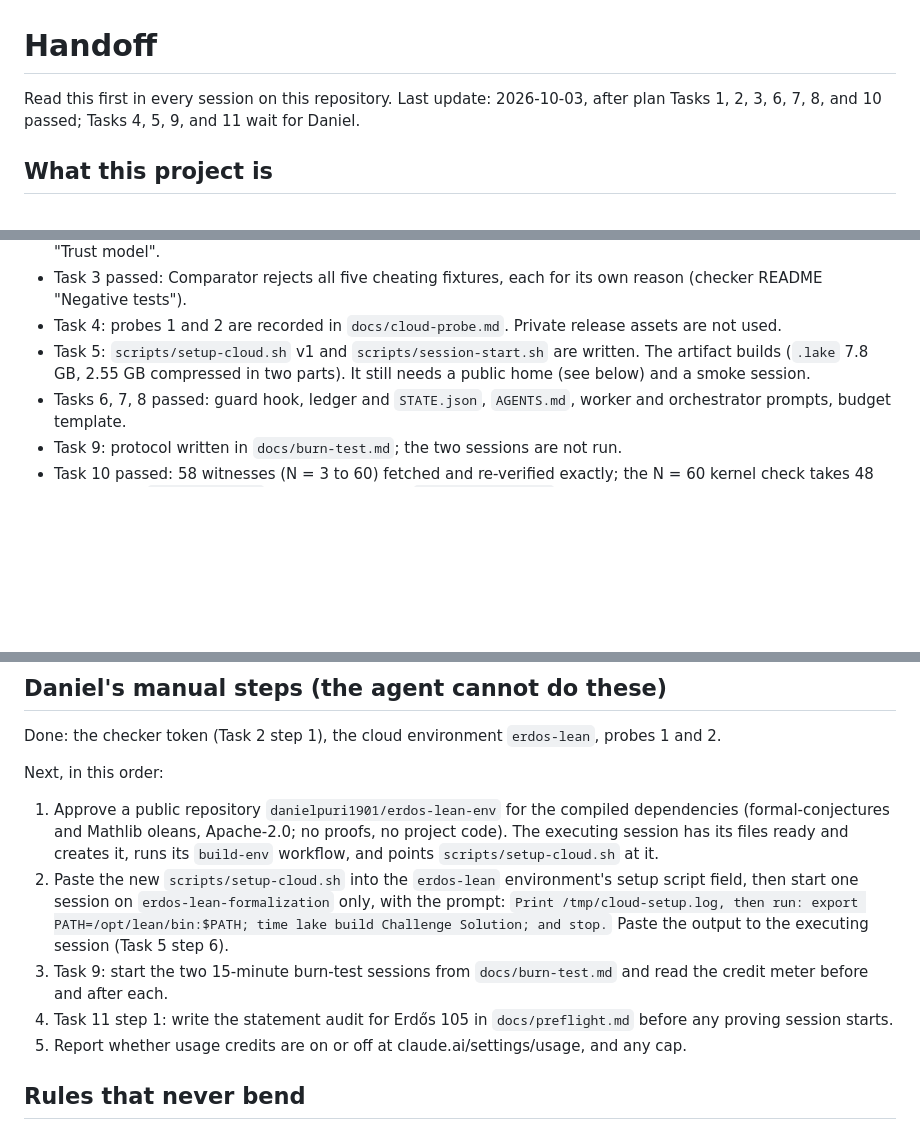
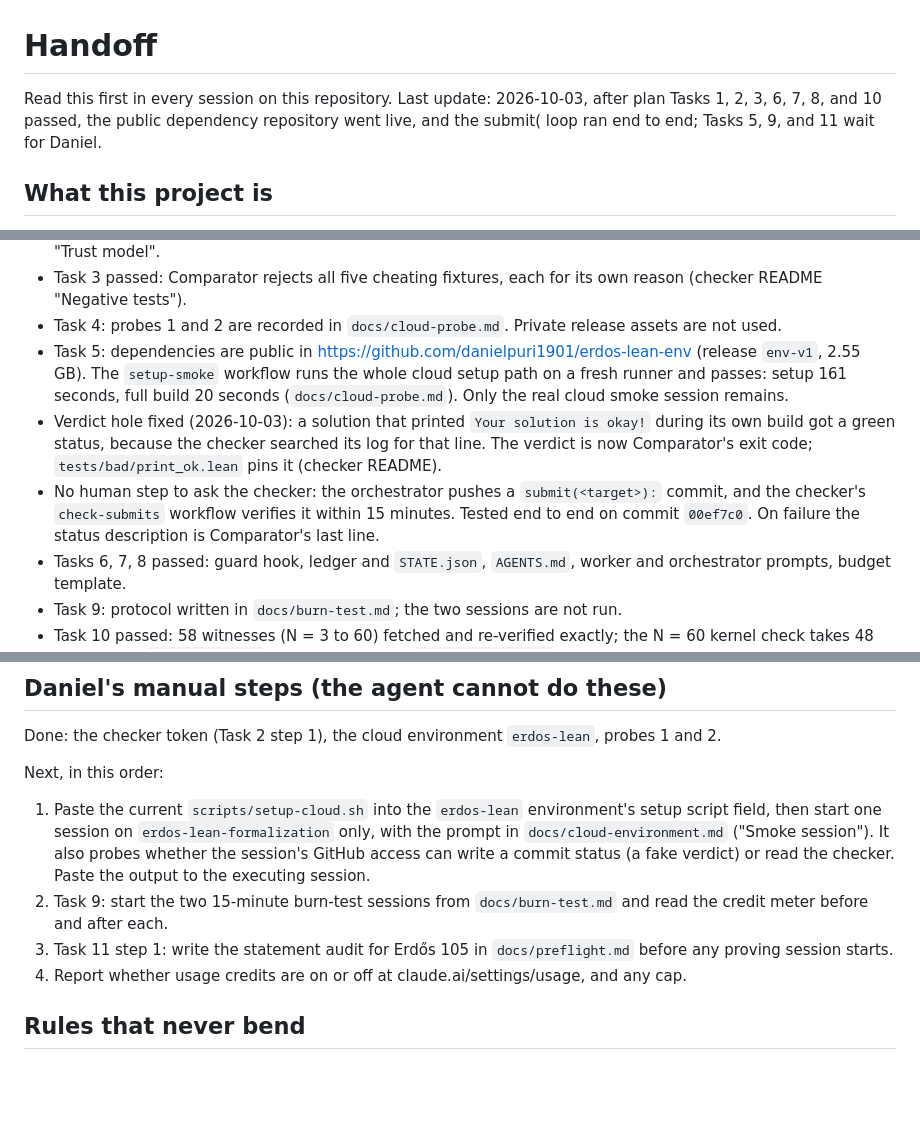
Before and after one commit to danielpuri1901/erdos-lean-formalization, a Markdown page: HANDOFF.md, 3 parts joined by grey strips. Drawn GitHub-style; blank space fills up the shorter version.

Commit message:
docs: handoff after the public dependency release, verdict fix, and submit( loop
Co-Authored-By: Claude Opus 5.5 <noreply@anthropic.com>

```diff
--- a/HANDOFF.md
+++ b/HANDOFF.md
@@ -1,7 +1,7 @@
 # Handoff
 
 Read this first in every session on this repository.
-Last update: 2026-10-03, after plan Tasks 1, 2, 3, 6, 7, 8, and 10 passed; Tasks 4, 5, 9, and 11 wait for Daniel.
+Last update: 2026-10-03, after plan Tasks 1, 2, 3, 6, 7, 8, and 10 passed, the public dependency repository went live, and the submit( loop ran end to end; Tasks 5, 9, and 11 wait for Daniel.
 
 ## What this project is
 
@@ -37,7 +37,9 @@ Plan progress (ledger: `.superpowers/sdd/2026-10-02-lean-formalization-harness/p
 - Task 2 passed: the checker is green on the trivial target (`comparator/trivial` success), and the freeze test rejects an edited challenge. The checker workflow is hardened beyond the plan; see the checker README "Trust model".
 - Task 3 passed: Comparator rejects all five cheating fixtures, each for its own reason (checker README "Negative tests").
 - Task 4: probes 1 and 2 are recorded in `docs/cloud-probe.md`. Private release assets are not used.
-- Task 5: `scripts/setup-cloud.sh` v1 and `scripts/session-start.sh` are written. The artifact builds (`.lake` 7.8 GB, 2.55 GB compressed in two parts). It still needs a public home (see below) and a smoke session.
+- Task 5: dependencies are public in https://github.com/danielpuri1901/erdos-lean-env (release `env-v1`, 2.55 GB). The `setup-smoke` workflow runs the whole cloud setup path on a fresh runner and passes: setup 161 seconds, full build 20 seconds (`docs/cloud-probe.md`). Only the real cloud smoke session remains.
+- Verdict hole fixed (2026-10-03): a solution that printed `Your solution is okay!` during its own build got a green status, because the checker searched its log for that line. The verdict is now Comparator's exit code; `tests/bad/print_ok.lean` pins it (checker README).
+- No human step to ask the checker: the orchestrator pushes a `submit(<target>):` commit, and the checker's `check-submits` workflow verifies it within 15 minutes. Tested end to end on commit `00ef7c0`. On failure the status description is Comparator's last line.
 - Tasks 6, 7, 8 passed: guard hook, ledger and `STATE.json`, `AGENTS.md`, worker and orchestrator prompts, budget template.
 - Task 9: protocol written in `docs/burn-test.md`; the two sessions are not run.
 - Task 10 passed: 58 witnesses (N = 3 to 60) fetched and re-verified exactly; the N = 60 kernel check takes 48 seconds, so `decide +kernel` works for every N (`docs/preflight.md`).
@@ -64,11 +66,10 @@ Done: the checker token (Task 2 step 1), the cloud environment `erdos-lean`, pro
 
 Next, in this order:
 
-1. Approve a public repository `danielpuri1901/erdos-lean-env` for the compiled dependencies (formal-conjectures and Mathlib oleans, Apache-2.0; no proofs, no project code). The executing session has its files ready and creates it, runs its `build-env` workflow, and points `scripts/setup-cloud.sh` at it.
-2. Paste the new `scripts/setup-cloud.sh` into the `erdos-lean` environment's setup script field, then start one session on `erdos-lean-formalization` only, with the prompt: `Print /tmp/cloud-setup.log, then run: export PATH=/opt/lean/bin:$PATH; time lake build Challenge Solution; and stop.` Paste the output to the executing session (Task 5 step 6).
-3. Task 9: start the two 15-minute burn-test sessions from `docs/burn-test.md` and read the credit meter before and after each.
-4. Task 11 step 1: write the statement audit for Erdős 105 in `docs/preflight.md` before any proving session starts.
-5. Report whether usage credits are on or off at claude.ai/settings/usage, and any cap.
+1. Paste the current `scripts/setup-cloud.sh` into the `erdos-lean` environment's setup script field, then start one session on `erdos-lean-formalization` only, with the prompt in `docs/cloud-environment.md` ("Smoke session"). It also probes whether the session's GitHub access can write a commit status (a fake verdict) or read the checker. Paste the output to the executing session.
+2. Task 9: start the two 15-minute burn-test sessions from `docs/burn-test.md` and read the credit meter before and after each.
+3. Task 11 step 1: write the statement audit for Erdős 105 in `docs/preflight.md` before any proving session starts.
+4. Report whether usage credits are on or off at claude.ai/settings/usage, and any cap.
 
 ## Rules that never bend
 
```
Also changed, not shown: other parts of HANDOFF.md (+2 -0 lines).
